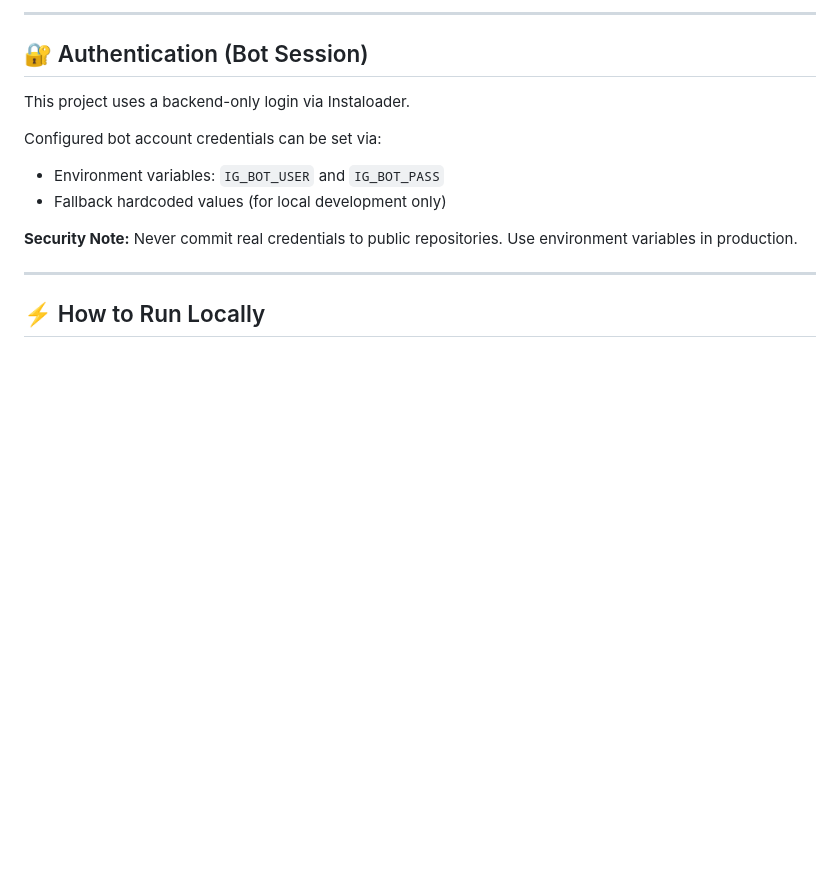
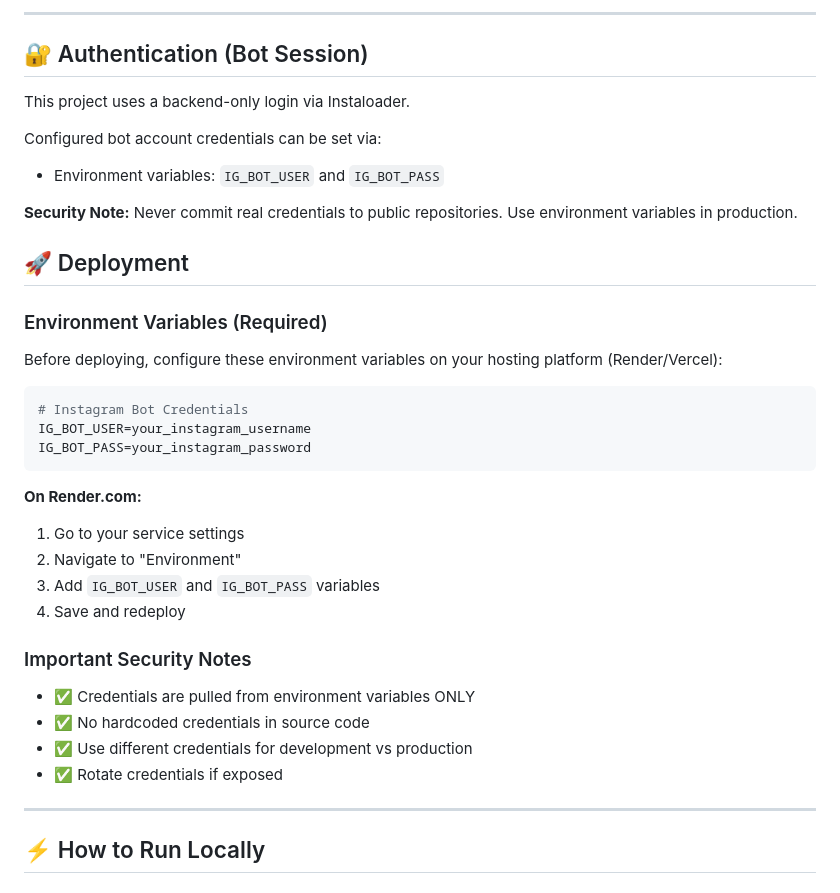
Before and after one commit to KrishlayaKumar/IGOSINT, a Markdown page: README.md, the part around the change. GitHub-like rendering; blank space fills up the shorter version.

Commit message:
Add deployment guide with environment variable setup instructions
Added deployment instructions and security notes for environment variables.

````diff
--- a/README.md
+++ b/README.md
@@ -120,9 +120,32 @@ This project uses a backend-only login via Instaloader.
 
 Configured bot account credentials can be set via:
 - Environment variables: `IG_BOT_USER` and `IG_BOT_PASS`
-- Fallback hardcoded values (for local development only)
 
 **Security Note:** Never commit real credentials to public repositories. Use environment variables in production.
+
+## 🚀 Deployment
+
+### Environment Variables (Required)
+
+Before deploying, configure these environment variables on your hosting platform (Render/Vercel):
+
+```bash
+# Instagram Bot Credentials
+IG_BOT_USER=your_instagram_username
+IG_BOT_PASS=your_instagram_password
+```
+
+**On Render.com:**
+1. Go to your service settings
+2. Navigate to "Environment"
+3. Add `IG_BOT_USER` and `IG_BOT_PASS` variables
+4. Save and redeploy
+
+### Important Security Notes
+- ✅ Credentials are pulled from environment variables ONLY
+- ✅ No hardcoded credentials in source code
+- ✅ Use different credentials for development vs production
+- ✅ Rotate credentials if exposed
 
 ---
 
````
